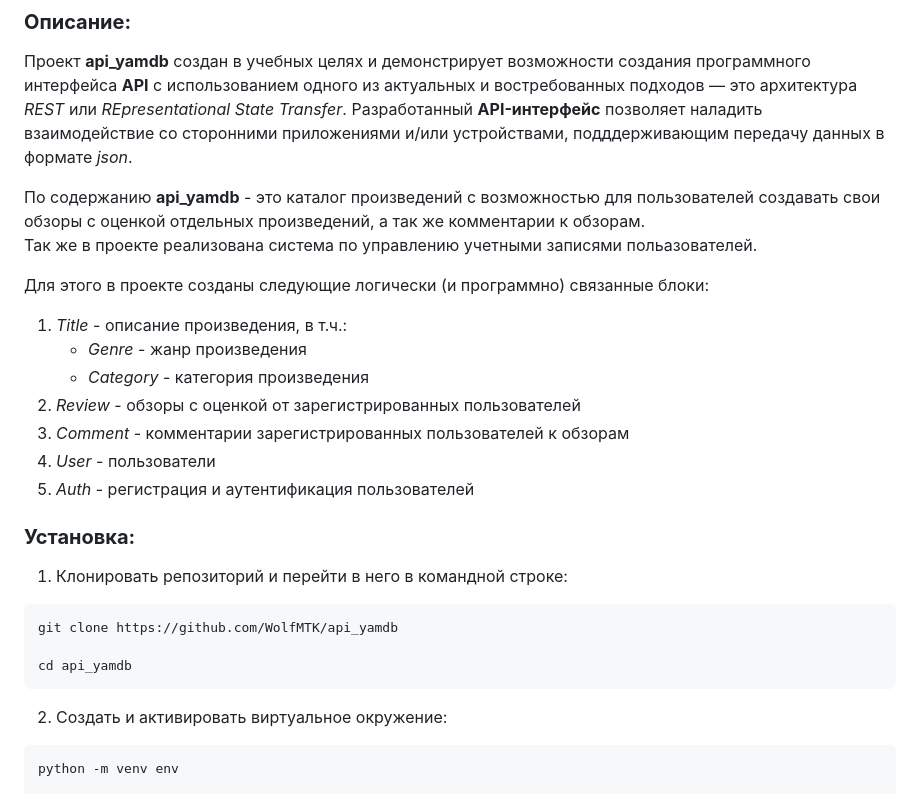
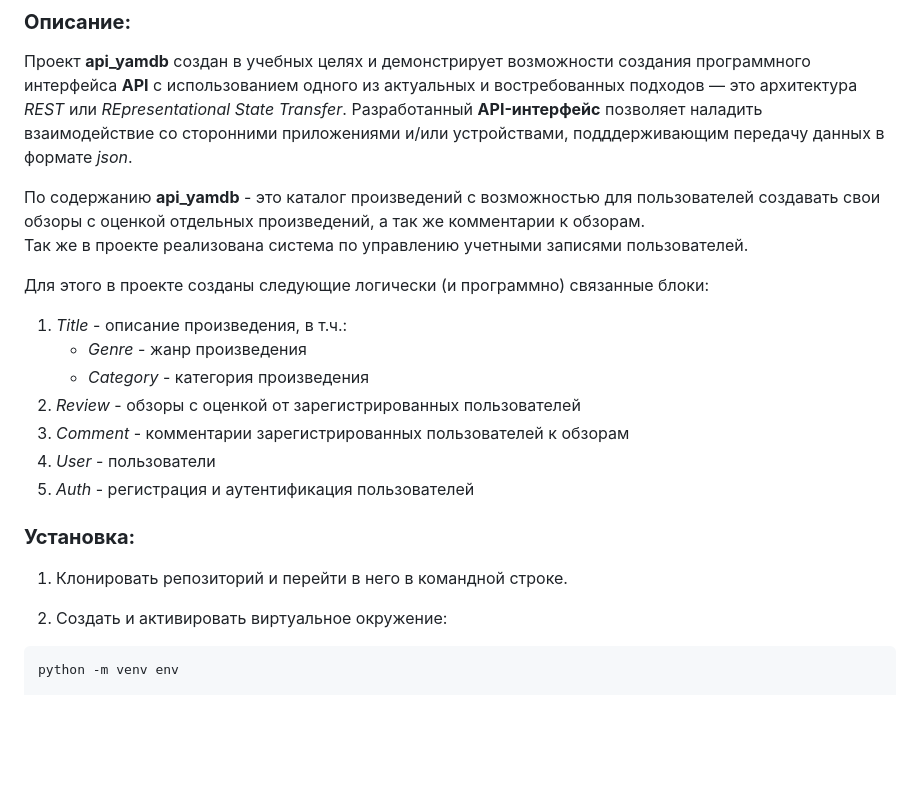
Before and after one commit to maxer1977/yamdb, a Markdown page: README.md, the part around the change. GitHub-like rendering; blank space fills up the shorter version.

Commit message:
Update README.md
корректировка

````diff
--- a/README.md
+++ b/README.md
@@ -11,7 +11,7 @@
 По содержанию **api_yamdb** - это каталог произведений с возможностью для
 пользователей создавать свои обзоры с оценкой отдельных произведений, а так
 же комментарии к обзорам.
-Так же в проекте реализована система по управлению учетными записями польазователей.
+Так же в проекте реализована система по управлению учетными записями пользователей.
 
 Для этого в проекте созданы следующие логически (и программно) связанные блоки:
 
@@ -25,13 +25,7 @@
 
 ### **Установка:**
 
-1. Клонировать репозиторий и перейти в него в командной строке:
-
-```
-git clone https://github.com/WolfMTK/api_yamdb
-
-cd api_yamdb
-```
+1. Клонировать репозиторий и перейти в него в командной строке.
 
 2. Cоздать и активировать виртуальное окружение:
 
````
